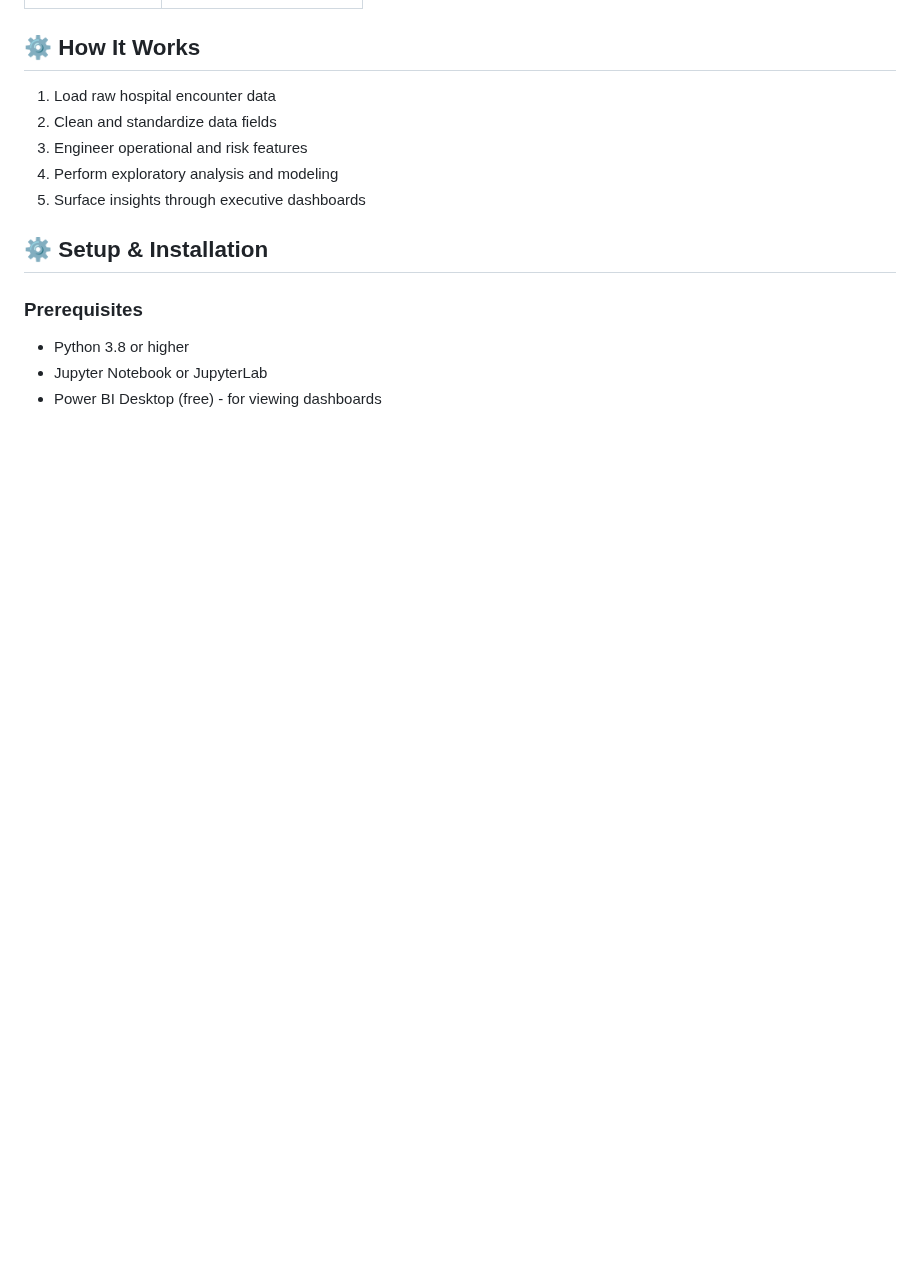
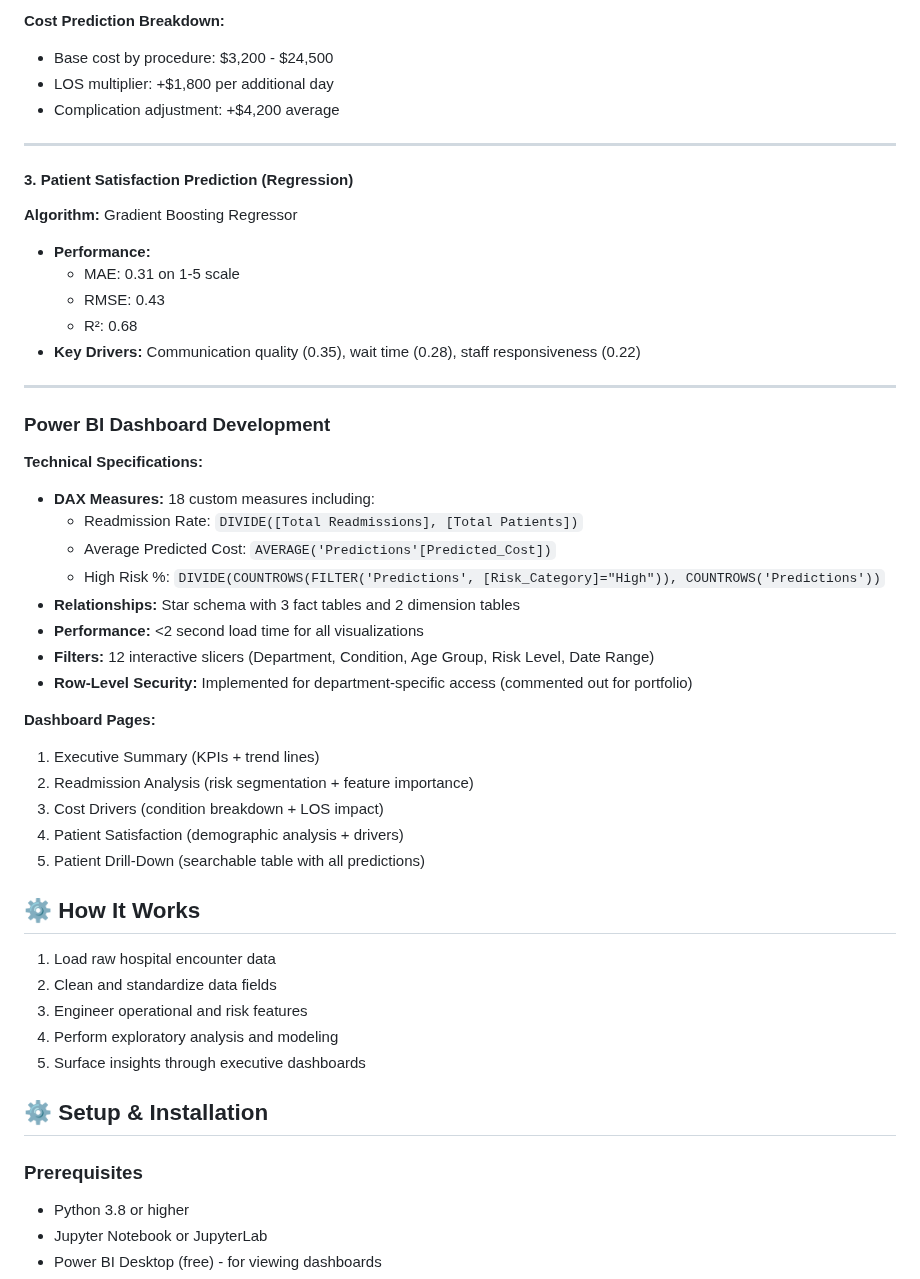
Before and after one commit to gpalomar12/Data-Projects-Portfolio, a Markdown page: hospital_operations_analysis/README.md, the part around one of its changes. GitHub-like rendering; blank space fills up the shorter version.

```diff
--- a/hospital_operations_analysis/README.md
+++ b/hospital_operations_analysis/README.md
@@ -275,3 +333,39 @@ driven by operational and experience factors rather than clinical outcomes alone
+**Cost Prediction Breakdown:**
+- Base cost by procedure: $3,200 - $24,500
+- LOS multiplier: +$1,800 per additional day
+- Complication adjustment: +$4,200 average
+
+---
+
+#### 3. Patient Satisfaction Prediction (Regression)
+**Algorithm:** Gradient Boosting Regressor
+- **Performance:**
+  - MAE: 0.31 on 1-5 scale
+  - RMSE: 0.43
+  - R²: 0.68
+- **Key Drivers:** Communication quality (0.35), wait time (0.28), staff responsiveness (0.22)
+
+---
+
+### Power BI Dashboard Development
+
+**Technical Specifications:**
+- **DAX Measures:** 18 custom measures including:
+  - Readmission Rate: `DIVIDE([Total Readmissions], [Total Patients])`
+  - Average Predicted Cost: `AVERAGE('Predictions'[Predicted_Cost])`
+  - High Risk %: `DIVIDE(COUNTROWS(FILTER('Predictions', [Risk_Category]="High")), COUNTROWS('Predictions'))`
+- **Relationships:** Star schema with 3 fact tables and 2 dimension tables
+- **Performance:** <2 second load time for all visualizations
+- **Filters:** 12 interactive slicers (Department, Condition, Age Group, Risk Level, Date Range)
+- **Row-Level Security:** Implemented for department-specific access (commented out for portfolio)
+
+**Dashboard Pages:**
+1. Executive Summary (KPIs + trend lines)
+2. Readmission Analysis (risk segmentation + feature importance)
+3. Cost Drivers (condition breakdown + LOS impact)
+4. Patient Satisfaction (demographic analysis + drivers)
+5. Patient Drill-Down (searchable table with all predictions)
+
 
 ## ⚙️ How It Works
 
```
Also changed, not shown: other parts of hospital_operations_analysis/README.md (+58 -0 lines).
